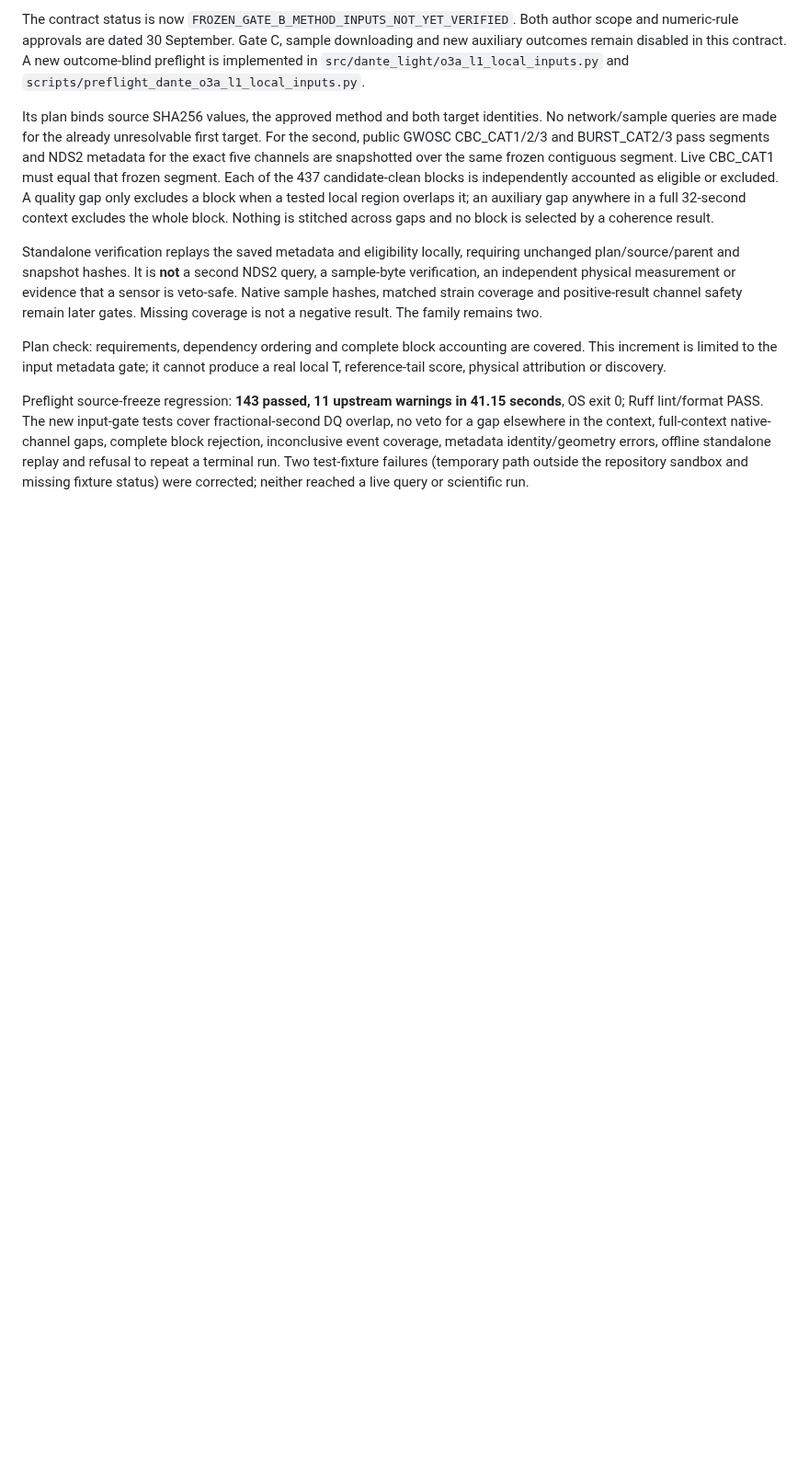
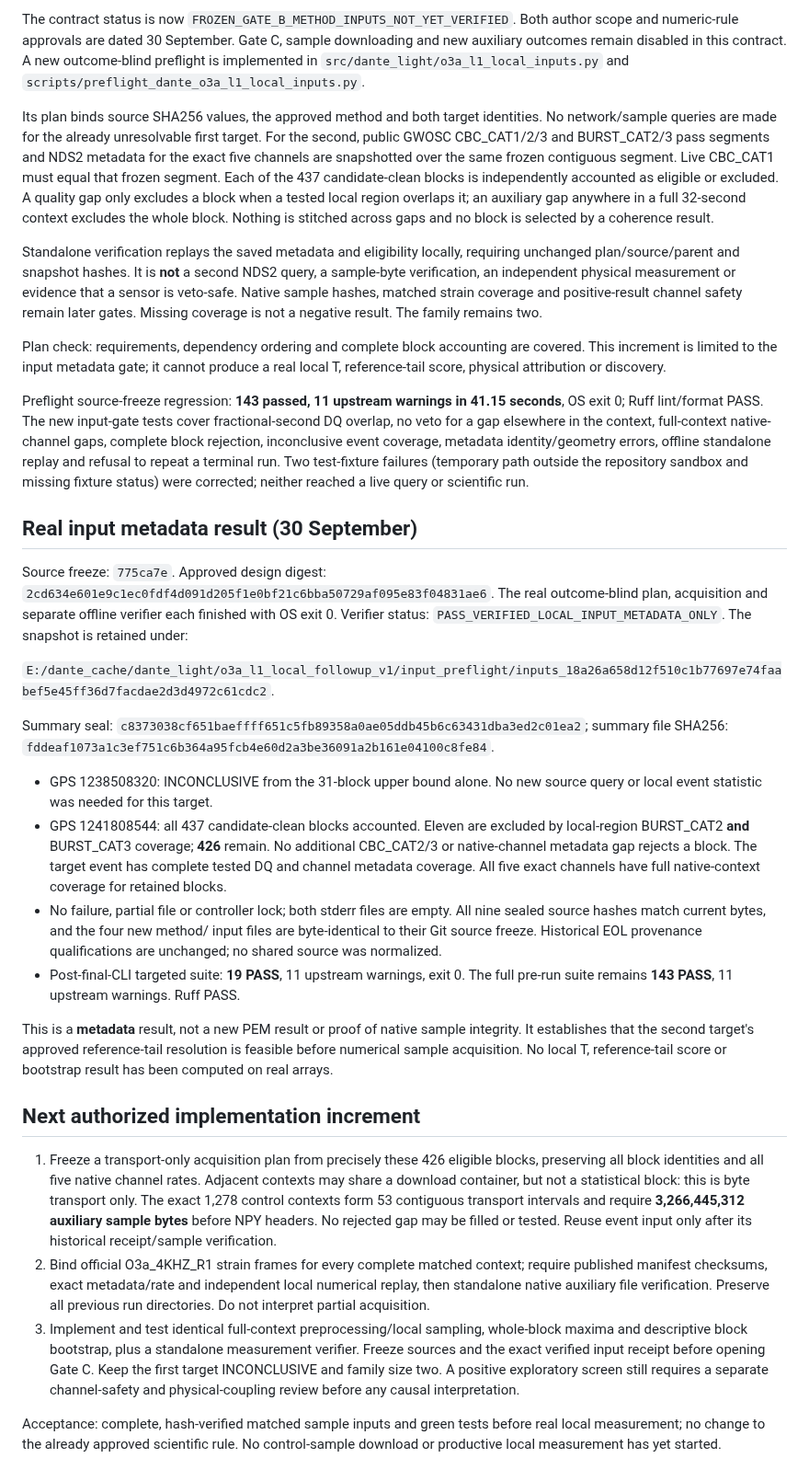
Before and after one commit to lucacirfeta/dante-gravi-signal-ml, a Markdown page: docs/DANTE_O3A_L1_LOCAL_FOLLOWUP_GATE_B_2026-09-30.md, the part around the change. Shown at 92% size. Drawn GitHub-style; blank space fills up the shorter version.

Commit message:
docs(o3a): record local input preflight

```diff
--- a/docs/DANTE_O3A_L1_LOCAL_FOLLOWUP_GATE_B_2026-09-30.md
+++ b/docs/DANTE_O3A_L1_LOCAL_FOLLOWUP_GATE_B_2026-09-30.md
@@ -176,3 +176,61 @@ inconclusive event coverage, metadata identity/geometry errors, offline
 standalone replay and refusal to repeat a terminal run. Two test-fixture
 failures (temporary path outside the repository sandbox and missing fixture
 status) were corrected; neither reached a live query or scientific run.
+
+## Real input metadata result (30 September)
+
+Source freeze: `775ca7e`. Approved design digest:
+`2cd634e601e9c1ec0fdf4d091d205f1e0bf21c6bba50729af095e83f04831ae6`.
+The real outcome-blind plan, acquisition and separate offline verifier each
+finished with OS exit 0. Verifier status:
+`PASS_VERIFIED_LOCAL_INPUT_METADATA_ONLY`. The snapshot is retained under:
+
+`E:/dante_cache/dante_light/o3a_l1_local_followup_v1/input_preflight/inputs_18a26a658d12f510c1b77697e74faabef5e45ff36d7facdae2d3d4972c61cdc2`.
+
+Summary seal:
+`c8373038cf651baeffff651c5fb89358a0ae05ddb45b6c63431dba3ed2c01ea2`;
+summary file SHA256:
+`fddeaf1073a1c3ef751c6b364a95fcb4e60d2a3be36091a2b161e04100c8fe84`.
+
+- GPS 1238508320: INCONCLUSIVE from the 31-block upper bound alone. No new
+  source query or local event statistic was needed for this target.
+- GPS 1241808544: all 437 candidate-clean blocks accounted. Eleven are
+  excluded by local-region BURST_CAT2 **and** BURST_CAT3 coverage; **426**
+  remain. No additional CBC_CAT2/3 or native-channel metadata gap rejects a
+  block. The target event has complete tested DQ and channel metadata coverage.
+  All five exact channels have full native-context coverage for retained blocks.
+- No failure, partial file or controller lock; both stderr files are empty.
+  All nine sealed source hashes match current bytes, and the four new method/
+  input files are byte-identical to their Git source freeze. Historical EOL
+  provenance qualifications are unchanged; no shared source was normalized.
+- Post-final-CLI targeted suite: **19 PASS**, 11 upstream warnings, exit 0.
+  The full pre-run suite remains **143 PASS**, 11 upstream warnings. Ruff PASS.
+
+This is a **metadata** result, not a new PEM result or proof of native sample
+integrity. It establishes that the second target's approved reference-tail
+resolution is feasible before numerical sample acquisition. No local T,
+reference-tail score or bootstrap result has been computed on real arrays.
+
+## Next authorized implementation increment
+
+1. Freeze a transport-only acquisition plan from precisely these 426 eligible
+   blocks, preserving all block identities and all five native channel rates.
+   Adjacent contexts may share a download container, but not a statistical
+   block: this is byte transport only. The exact 1,278 control contexts form
+   53 contiguous transport intervals and require **3,266,445,312 auxiliary
+   sample bytes** before NPY headers. No rejected gap may be filled or tested.
+   Reuse event input only after its historical receipt/sample verification.
+2. Bind official O3a_4KHZ_R1 strain frames for every complete matched context;
+   require published manifest checksums, exact metadata/rate and independent
+   local numerical replay, then standalone native auxiliary file verification.
+   Preserve all previous run directories. Do not interpret partial acquisition.
+3. Implement and test identical full-context preprocessing/local sampling,
+   whole-block maxima and descriptive block bootstrap, plus a standalone
+   measurement verifier. Freeze sources and the exact verified input receipt
+   before opening Gate C. Keep the first target INCONCLUSIVE and family size
+   two. A positive exploratory screen still requires a separate channel-safety
+   and physical-coupling review before any causal interpretation.
+
+Acceptance: complete, hash-verified matched sample inputs and green tests before
+real local measurement; no change to the already approved scientific rule.
+No control-sample download or productive local measurement has yet started.
```
Also changed, not shown: .gsd/STATE.md (+8 -2 lines).
